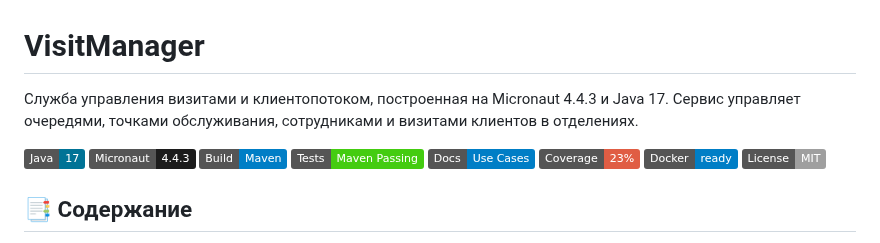
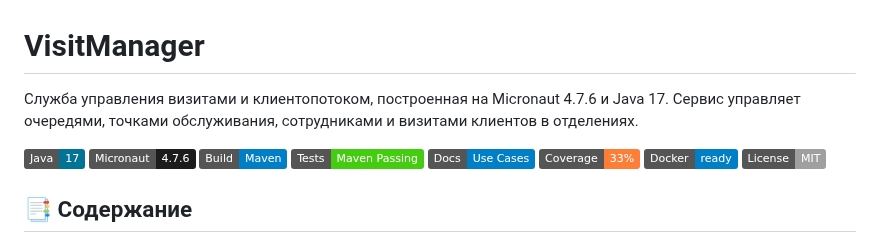
Before and after one commit to psokolov25/VisitManager, a Markdown page: README.md, the part around the change. Drawn GitHub-style; badges without logos.

Commit message:
docs: refresh README badges

```diff
--- a/README.md
+++ b/README.md
@@ -1,13 +1,13 @@
 # VisitManager
 
-Служба управления визитами и клиентопотоком, построенная на Micronaut 4.4.3 и Java 17. Сервис управляет очередями, точками обслуживания, сотрудниками и визитами клиентов в отделениях.
+Служба управления визитами и клиентопотоком, построенная на Micronaut 4.7.6 и Java 17. Сервис управляет очередями, точками обслуживания, сотрудниками и визитами клиентов в отделениях.
 
 ![Java](https://img.shields.io/badge/Java-17-007396)
-![Micronaut](https://img.shields.io/badge/Micronaut-4.4.3-1C1C1C)
+![Micronaut](https://img.shields.io/badge/Micronaut-4.7.6-1C1C1C)
 ![Build](https://img.shields.io/badge/Build-Maven-blue)
 ![Tests](https://img.shields.io/badge/Tests-Maven%20Passing-brightgreen)
 [![Docs](https://img.shields.io/badge/Docs-Use%20Cases-blue)](docs/use-cases.md)
-![Coverage](https://img.shields.io/badge/Coverage-23%25-red)
+![Coverage](https://img.shields.io/badge/Coverage-33%25-orange)
 ![Docker](https://img.shields.io/badge/Docker-ready-blue)
 ![License](https://img.shields.io/badge/License-MIT-lightgrey)
 
```
